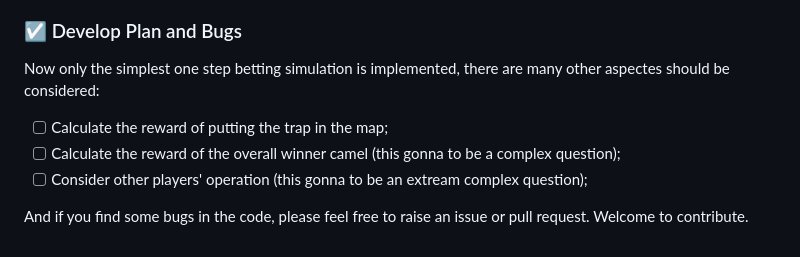
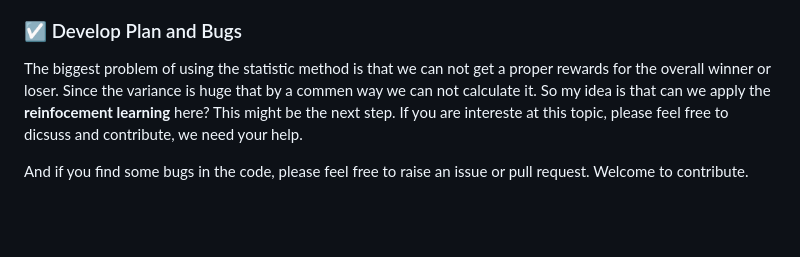
Before and after one commit to cbhua/camel-up-calculator, a Markdown page: README.md, the part around the change. Drawn GitHub-style; blank space fills up the shorter version.

Commit message:
[Doc] update develop plan

```diff
--- a/README.md
+++ b/README.md
@@ -65,10 +65,6 @@ There are two functions in the `src/leg.py`, which are `simulate()` and `theory(
 
 ### ☑️ Develop Plan and Bugs
 
-Now only the simplest one step betting simulation is implemented, there are many other aspectes should be considered:
-
-- [ ] Calculate the reward of putting the trap in the map;
-- [ ] Calculate the reward of the overall winner camel (this gonna to be a complex question);
-- [ ] Consider other players' operation (this gonna to be an extream complex question);
+The biggest problem of using the statistic method is that we can not get a proper rewards for the overall winner or loser. Since the variance is huge that by a commen way we can not calculate it. So my idea is that can we apply the **reinfocement learning** here? This might be the next step. If you are intereste at this topic, please feel free to dicsuss and contribute, we need your help.
 
 And if you find some bugs in the code, please feel free to raise an issue or pull request. Welcome to contribute.
```
